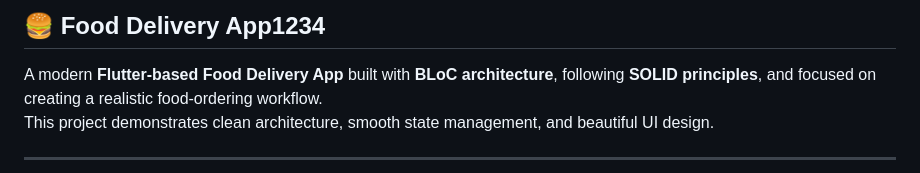
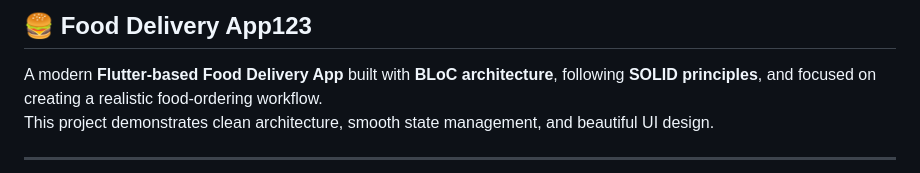
Before and after one commit to Gouravlamba/food_delivery_app, a Markdown page: README.md, the part around the change. Rendered like a GitHub page.

Commit message:
Fix header formatting in README.md

```diff
--- a/README.md
+++ b/README.md
@@ -1,4 +1,4 @@
-## 🍔 Food Delivery App1234
+## 🍔 Food Delivery App123
 
 A modern **Flutter-based Food Delivery App** built with **BLoC architecture**, following **SOLID principles**, and focused on creating a realistic food-ordering workflow.
 This project demonstrates clean architecture, smooth state management, and beautiful UI design.
```
